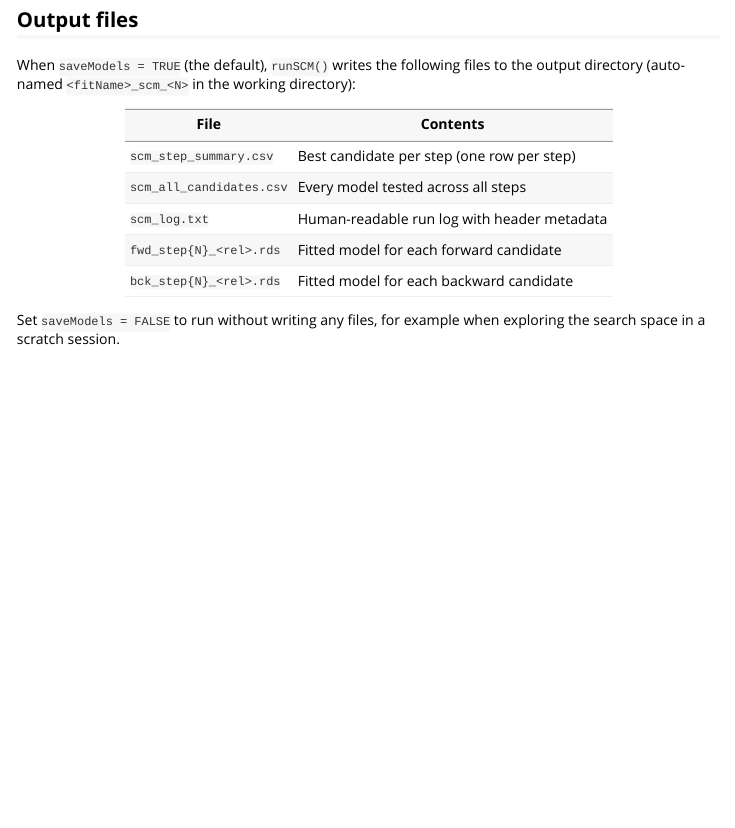
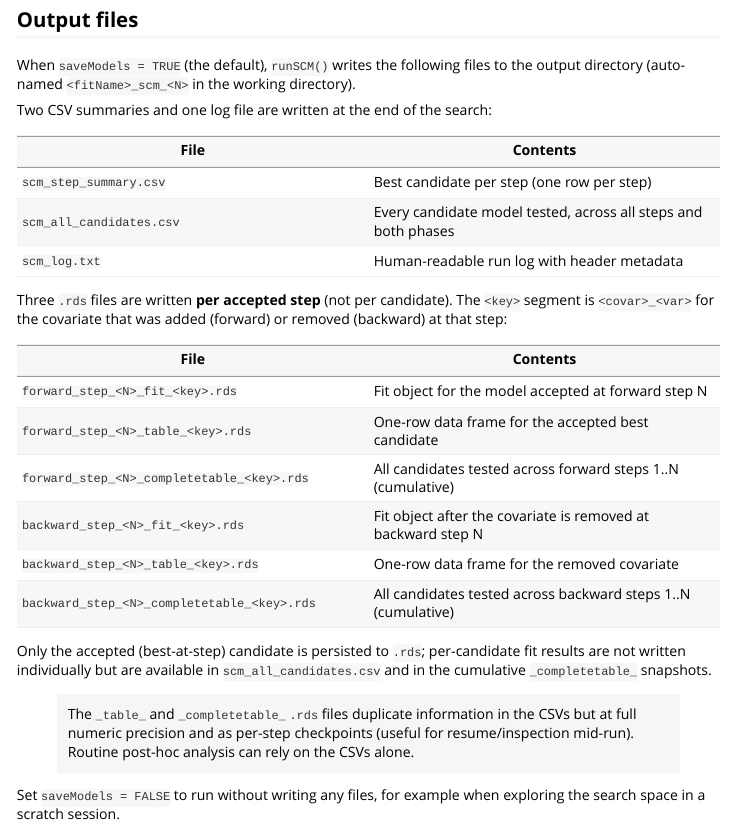
Before and after one commit to Yaping007/nlmixr2scm, an R Markdown document (vignettes/runSCM.Rmd): the page in a window 1100 px wide, from 7780 px down. Rendered offline with R 4.5, knitr and Pandoc, with nearby package versions; some code elsewhere in the file could not run offline; common packages that the code uses without loading them are loaded.

Commit message:
fix/vignette_output file

```diff
--- a/vignettes/runSCM.Rmd
+++ b/vignettes/runSCM.Rmd
@@ -348,15 +348,36 @@ expression in an `ifelse()` guard that imputes the population-typical value:
 ## Output files
 
 When `saveModels = TRUE` (the default), `runSCM()` writes the following files to the
-output directory (auto-named `<fitName>_scm_<N>` in the working directory):
+output directory (auto-named `<fitName>_scm_<N>` in the working directory).
+
+Two CSV summaries and one log file are written at the end of the search:
 
 | File | Contents |
 |---|---|
 | `scm_step_summary.csv` | Best candidate per step (one row per step) |
-| `scm_all_candidates.csv` | Every model tested across all steps |
+| `scm_all_candidates.csv` | Every candidate model tested, across all steps and both phases |
 | `scm_log.txt` | Human-readable run log with header metadata |
-| `fwd_step{N}_<rel>.rds` | Fitted model for each forward candidate |
-| `bck_step{N}_<rel>.rds` | Fitted model for each backward candidate |
+
+Three `.rds` files are written **per accepted step** (not per candidate). The
+`<key>` segment is `<covar>_<var>` for the covariate that was added (forward)
+or removed (backward) at that step:
+
+| File | Contents |
+|---|---|
+| `forward_step_<N>_fit_<key>.rds` | Fit object for the model accepted at forward step N |
+| `forward_step_<N>_table_<key>.rds` | One-row data frame for the accepted best candidate |
+| `forward_step_<N>_completetable_<key>.rds` | All candidates tested across forward steps 1..N (cumulative) |
+| `backward_step_<N>_fit_<key>.rds` | Fit object after the covariate is removed at backward step N |
+| `backward_step_<N>_table_<key>.rds` | One-row data frame for the removed covariate |
+| `backward_step_<N>_completetable_<key>.rds` | All candidates tested across backward steps 1..N (cumulative) |
+
+Only the accepted (best-at-step) candidate is persisted to `.rds`; per-candidate
+fit results are not written individually but are available in
+`scm_all_candidates.csv` and in the cumulative `_completetable_` snapshots.
+
+> The `_table_` and `_completetable_` `.rds` files duplicate information in the
+> CSVs but at full numeric precision and as per-step checkpoints (useful for
+> resume/inspection mid-run). Routine post-hoc analysis can rely on the CSVs alone.
 
 Set `saveModels = FALSE` to run without writing any files, for example when
 exploring the search space in a scratch session.
```
